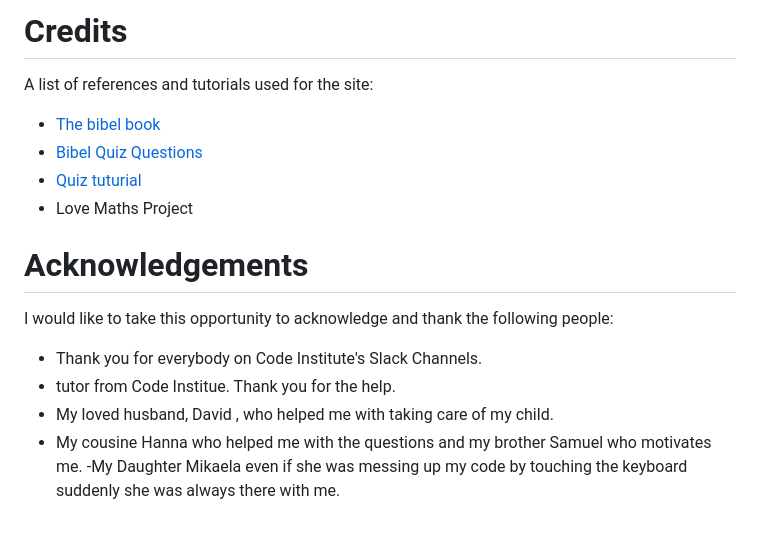
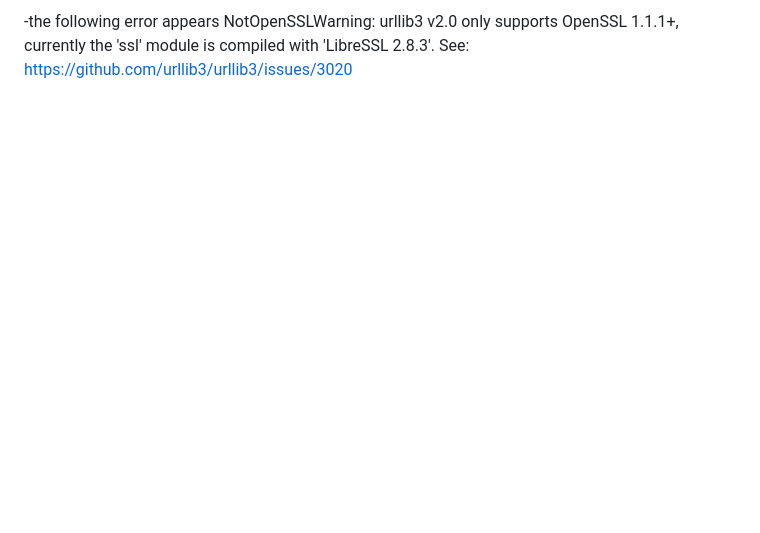
Before and after one commit to selamshim/Fresh-Cakes, a Markdown page: README.md, the part around the change printed below. Drawn GitHub-style; blank space fills up the shorter version.

```diff
--- a/README.md
+++ b/README.md
@@ -93,19 +44 @@ The following resources and tools were used to develop the website:
-# Credits
-
-A list of references and tutorials used for the site:
-
-
-* [The bibel book](https://apps.apple.com/us/app/eastern-orthodox-bible/id538166793)
-* [Bibel Quiz Questions](https://www.funtrivia.com/trivia-quiz/Religion/The-Holy-Bible-71300.html)
-* [Quiz tuturial](https://www.youtube.com/watch?v=CqddbIrEM5I&t=73s)
-* Love Maths Project
-
-# Acknowledgements
-
-I would like to take this opportunity to acknowledge and thank the following people:
-
-- Thank you for everybody on Code Institute's Slack Channels.
-- tutor from Code Institue. Thank you for the help.
-- My loved husband, David , who helped me with taking care of my child.
-- My cousine Hanna who helped me with the questions and my brother Samuel who motivates me.
--My Daughter Mikaela even if she was messing up my code by touching the keyboard suddenly she was always there with me.
+-the following error appears NotOpenSSLWarning: urllib3 v2.0 only supports OpenSSL 1.1.1+, currently the 'ssl' module is compiled with 'LibreSSL 2.8.3'. See: https://github.com/urllib3/urllib3/issues/3020
```
Also changed, not shown: other parts of README.md (+4 -53 lines), assets/image/test.png (added).
